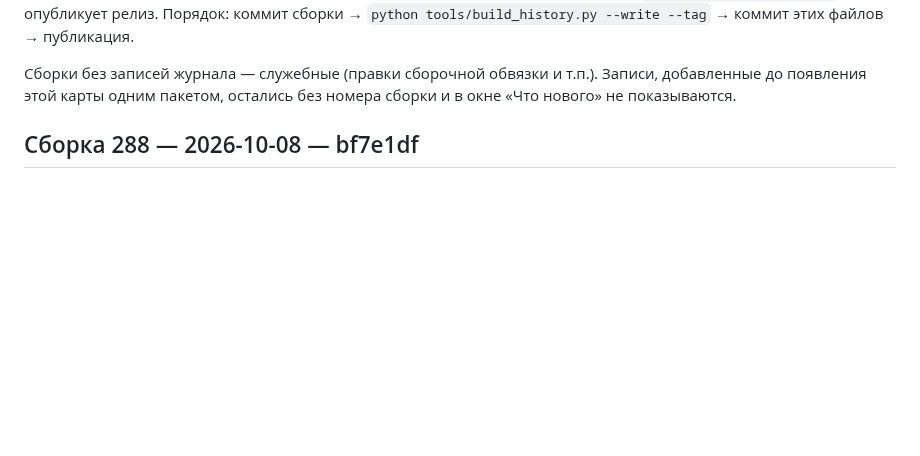
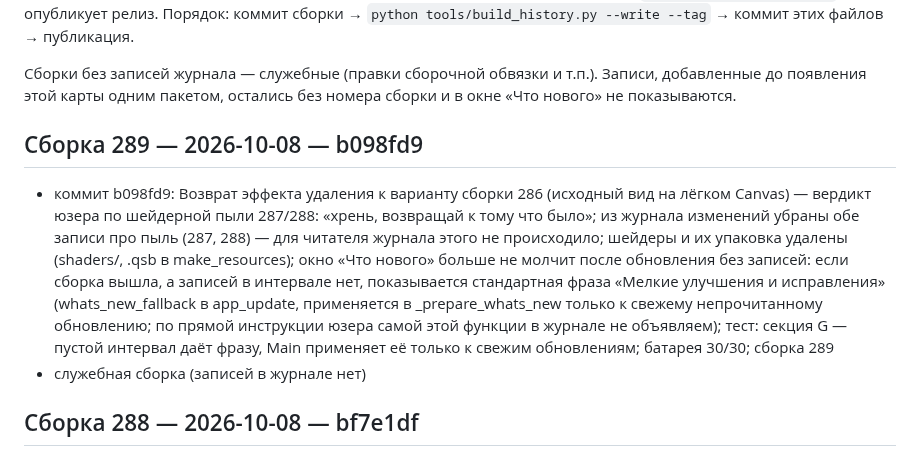
Before and after one commit to doc789982-design/OverTimeApp, a Markdown page: BUILD_HISTORY.md, the part around the change. GitHub-like rendering; blank space fills up the shorter version.

Commit message:
Карта сборок обновлена
Co-authored-by: arena-agent <297053741+arena-agent@users.noreply.github.com>

```diff
--- a/BUILD_HISTORY.md
+++ b/BUILD_HISTORY.md
@@ -15,6 +15,11 @@
 Записи, добавленные до появления этой карты одним пакетом, остались
 без номера сборки и в окне «Что нового» не показываются.
 
+
+## Сборка 289 — 2026-10-08 — b098fd9
+
+- коммит b098fd9: Возврат эффекта удаления к варианту сборки 286 (исходный вид на лёгком Canvas) — вердикт юзера по шейдерной пыли 287/288: «хрень, возвращай к тому что было»; из журнала изменений убраны обе записи про пыль (287, 288) — для читателя журнала этого не происходило; шейдеры и их упаковка удалены (shaders/, .qsb в make_resources); окно «Что нового» больше не молчит после обновления без записей: если сборка вышла, а записей в интервале нет, показывается стандартная фраза «Мелкие улучшения и исправления» (whats_new_fallback в app_update, применяется в _prepare_whats_new только к свежему непрочитанному обновлению; по прямой инструкции юзера самой этой функции в журнале не объявляем); тест: секция G — пустой интервал даёт фразу, Main применяет её только к свежим обновлениям; батарея 30/30; сборка 289
+- служебная сборка (записей в журнале нет)
 
 ## Сборка 288 — 2026-10-08 — bf7e1df
 
```
